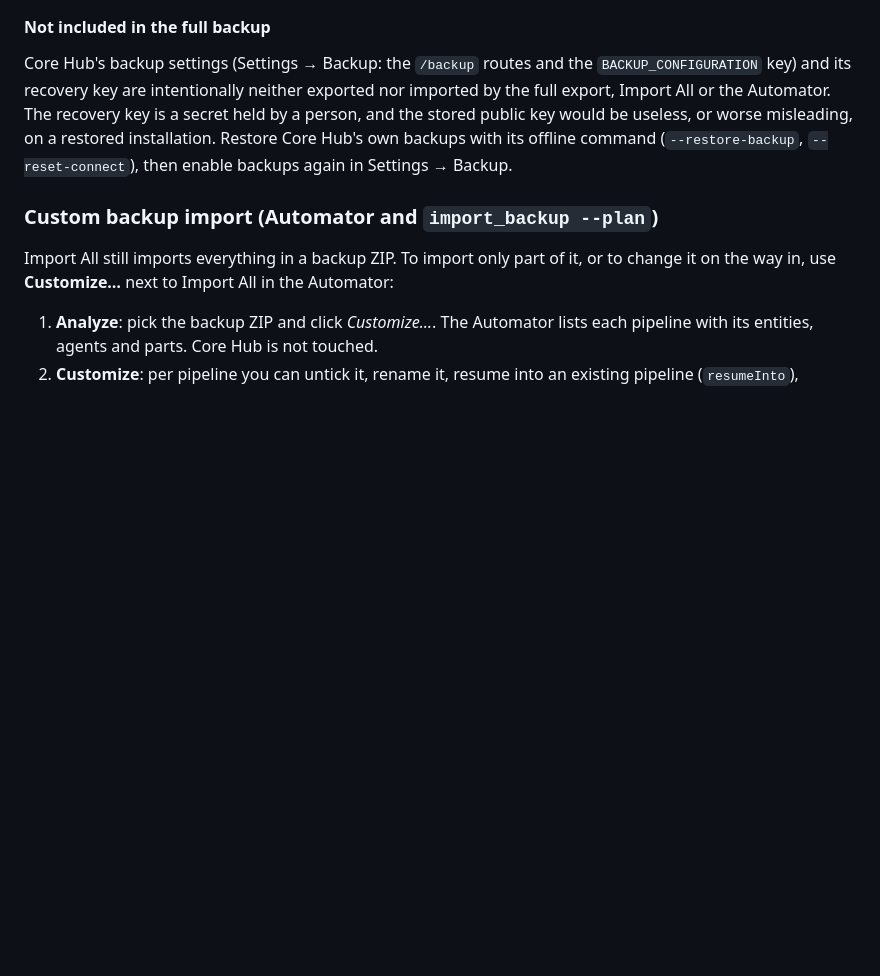
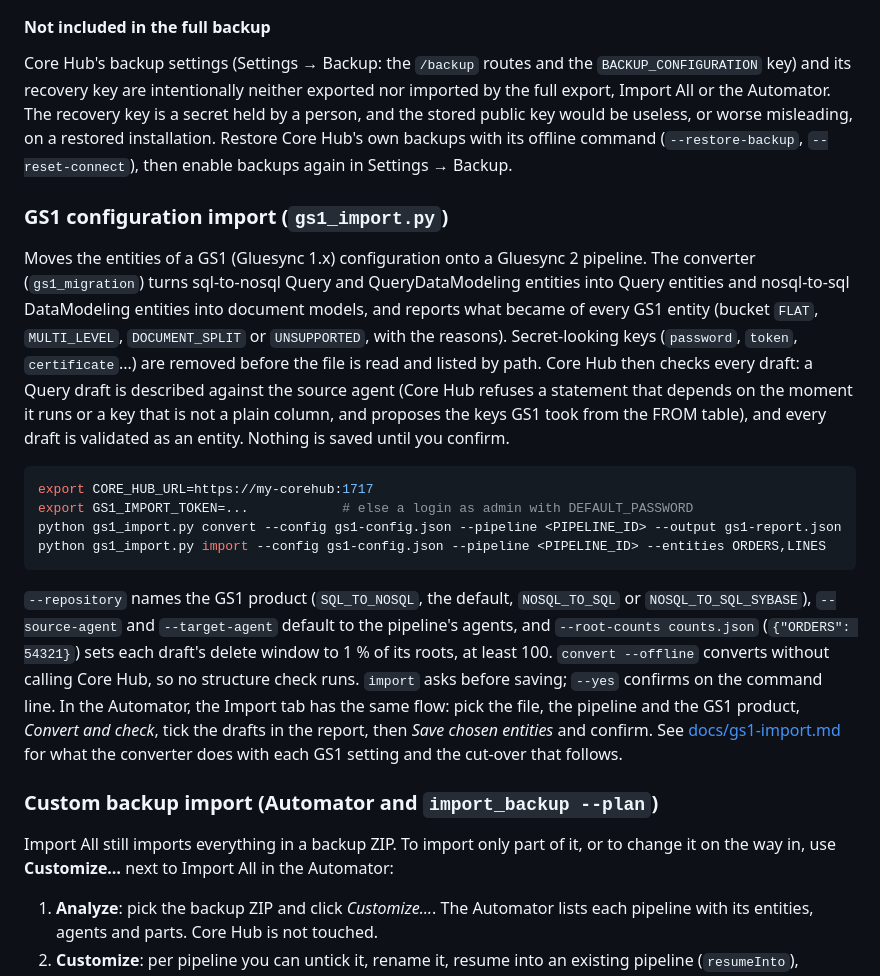
Before and after one commit to molo17inc/gluesync-bootstrapper, a Markdown page: README.md, the part around the change. Drawn GitHub-style; blank space fills up the shorter version.

Commit message:
docs: GS1 configuration import

````diff
--- a/README.md
+++ b/README.md
@@ -850,6 +850,19 @@ The passphrase is read from `AI_SETTINGS_PASSPHRASE` (or the variable `--passphr
 
 Core Hub's backup settings (Settings → Backup: the `/backup` routes and the `BACKUP_CONFIGURATION` key) and its recovery key are intentionally neither exported nor imported by the full export, Import All or the Automator. The recovery key is a secret held by a person, and the stored public key would be useless, or worse misleading, on a restored installation. Restore Core Hub's own backups with its offline command (`--restore-backup`, `--reset-connect`), then enable backups again in Settings → Backup.
 
+### GS1 configuration import (`gs1_import.py`)
+
+Moves the entities of a GS1 (Gluesync 1.x) configuration onto a Gluesync 2 pipeline. The converter (`gs1_migration`) turns sql-to-nosql Query and QueryDataModeling entities into Query entities and nosql-to-sql DataModeling entities into document models, and reports what became of every GS1 entity (bucket `FLAT`, `MULTI_LEVEL`, `DOCUMENT_SPLIT` or `UNSUPPORTED`, with the reasons). Secret-looking keys (`password`, `token`, `certificate`...) are removed before the file is read and listed by path. Core Hub then checks every draft: a Query draft is described against the source agent (Core Hub refuses a statement that depends on the moment it runs or a key that is not a plain column, and proposes the keys GS1 took from the FROM table), and every draft is validated as an entity. Nothing is saved until you confirm.
+
+```bash
+export CORE_HUB_URL=https://my-corehub:1717
+export GS1_IMPORT_TOKEN=...            # else a login as admin with DEFAULT_PASSWORD
+python gs1_import.py convert --config gs1-config.json --pipeline <PIPELINE_ID> --output gs1-report.json
+python gs1_import.py import --config gs1-config.json --pipeline <PIPELINE_ID> --entities ORDERS,LINES
+```
+
+`--repository` names the GS1 product (`SQL_TO_NOSQL`, the default, `NOSQL_TO_SQL` or `NOSQL_TO_SQL_SYBASE`), `--source-agent` and `--target-agent` default to the pipeline's agents, and `--root-counts counts.json` (`{"ORDERS": 54321}`) sets each draft's delete window to 1 % of its roots, at least 100. `convert --offline` converts without calling Core Hub, so no structure check runs. `import` asks before saving; `--yes` confirms on the command line. In the Automator, the Import tab has the same flow: pick the file, the pipeline and the GS1 product, *Convert and check*, tick the drafts in the report, then *Save chosen entities* and confirm. See [docs/gs1-import.md](docs/gs1-import.md) for what the converter does with each GS1 setting and the cut-over that follows.
+
 ### Custom backup import (Automator and `import_backup --plan`)
 
 Import All still imports everything in a backup ZIP. To import only part of it, or to change it on the way in, use **Customize…** next to Import All in the Automator:
````
Also changed, not shown: docs/gs1-import.md (added, +81 -0 lines).
